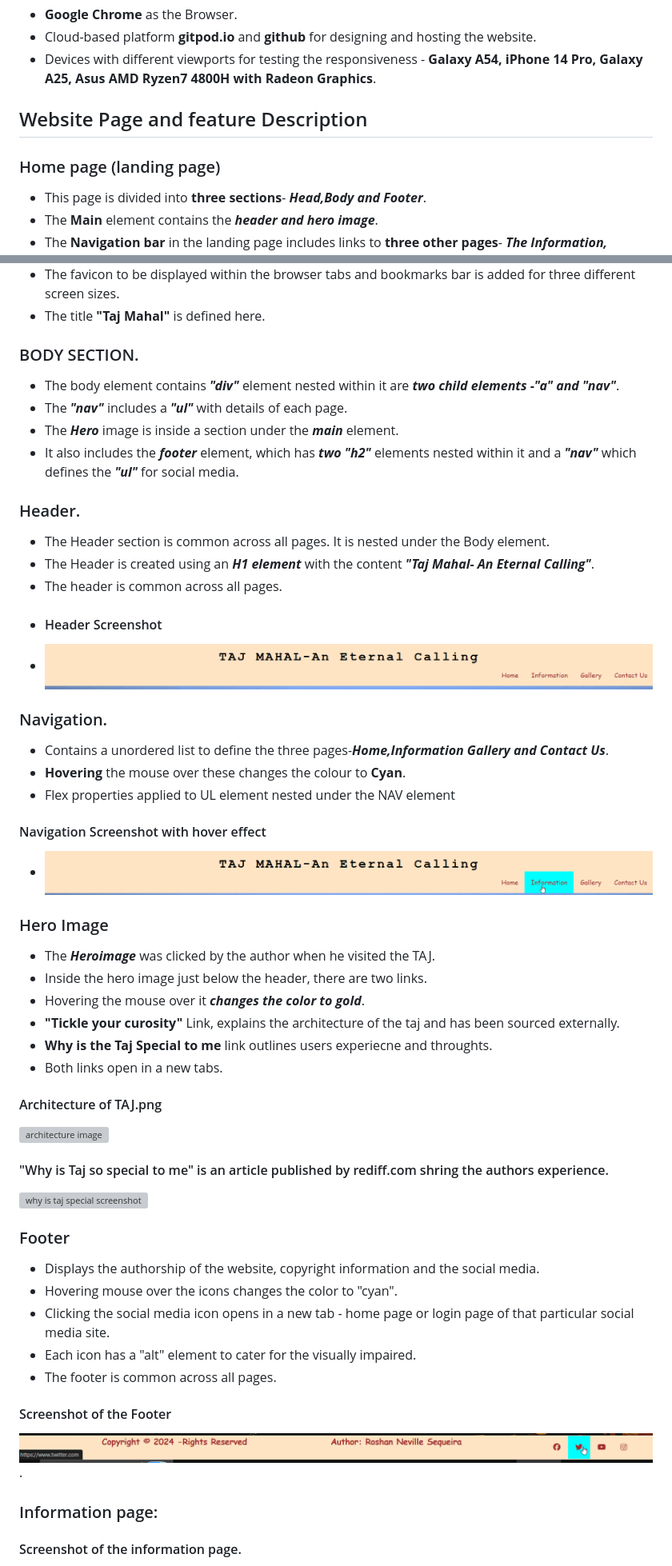
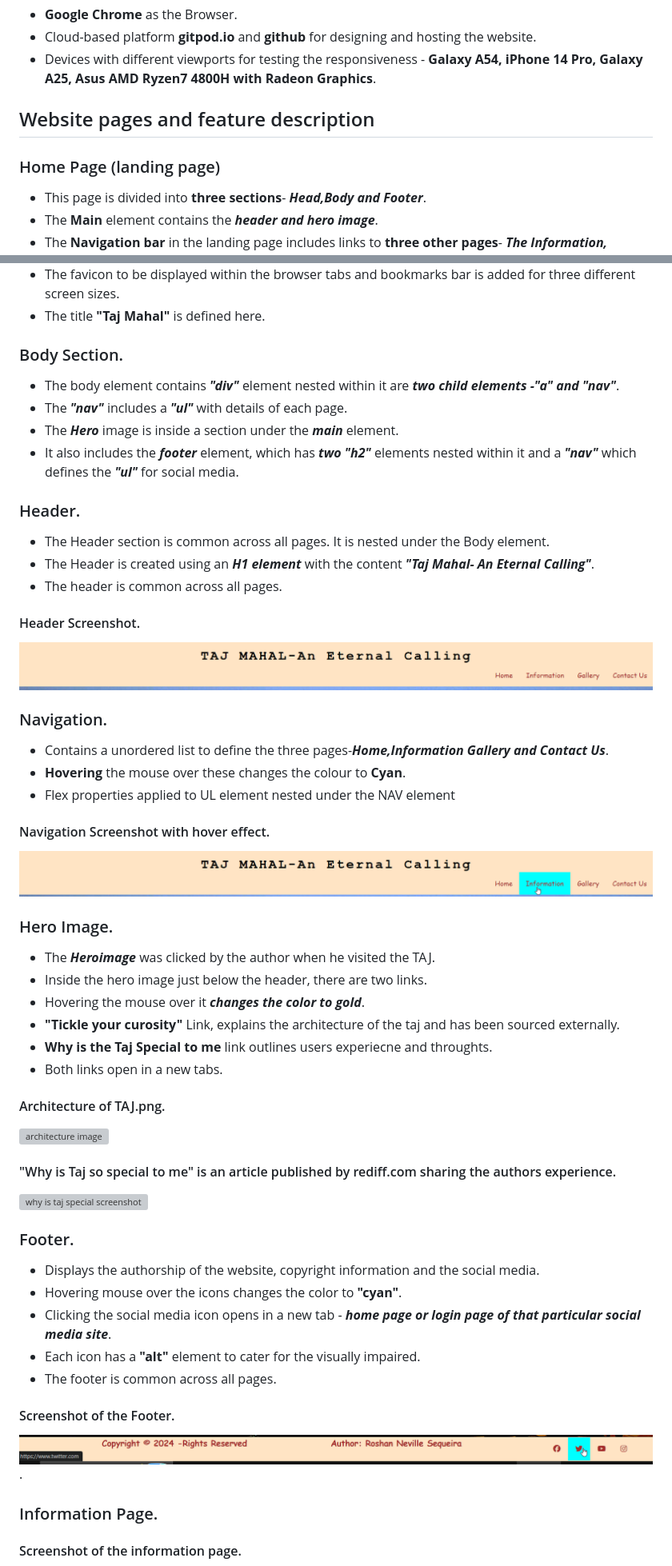
Before and after one commit to Bobrac3023/Secureworkspace, a Markdown page: readme.md, 2 parts joined by grey strips. Shown: that part at 80% size. Rendered like a GitHub page; grey boxes are pictures that could not be loaded.

Commit message:
Sanitize readme.md for spellchecks and formatting using markdown l

```diff
--- a/readme.md
+++ b/readme.md
@@ -34,9 +34,9 @@ Visitors to the website can leave their details to get in touch with the author
 - Devices with different viewports for testing the responsiveness - **Galaxy A54, iPhone 14 Pro, Galaxy A25, Asus AMD Ryzen7 4800H with
   Radeon Graphics**.
 
-## Website Page and feature Description
+## Website pages and feature description
 
-### Home page (landing page)
+### Home Page (landing page)
 - This page is divided into **three sections**- ***Head,Body and Footer***.
 - The **Main** element contains the ***header and hero image***.
 - The **Navigation bar** in the landing page includes links to **three other pages**- ***The Information, Gallery and Contact Us page***.
@@ -52,7 +52,7 @@ Visitors to the website can leave their details to get in touch with the author
 - The favicon to be displayed within the browser tabs and bookmarks bar is added for three different screen sizes.
 - The title **"Taj Mahal"** is defined here.
 
-### BODY SECTION.
+### Body Section.
 
 - The body element contains ***"div"*** element nested within it are ***two child elements -"a" and "nav"***.
 - The ***"nav"*** includes a ***"ul"*** with details of each page.
@@ -63,9 +63,10 @@ Visitors to the website can leave their details to get in touch with the author
 - The Header section is common across all pages. It is nested under the Body element.
 - The Header is created using an ***H1 element*** with the content ***"Taj Mahal- An Eternal Calling"***.
 - The header is common across all pages.
--
-  #### Header Screenshot
-- ![header screenshot](readme.doc/header.png)
+
+#### Header Screenshot.
+
+![header screenshot](readme.doc/header.png)
 
 ### Navigation.
 
@@ -73,11 +74,11 @@ Visitors to the website can leave their details to get in touch with the author
 - **Hovering** the mouse over these changes the colour to **Cyan**.
 - Flex properties applied to UL element nested under the NAV element
 
-#### Navigation Screenshot with hover effect
+#### Navigation Screenshot with hover effect.
 
-- ![navigation screenshot with hover effect](readme.doc/navigation.png)
+![navigation screenshot with hover effect](readme.doc/navigation.png)
 
- ### Hero Image
+ ### Hero Image.
  - The ***Heroimage*** was clicked by the author when he visited the TAJ.
  - Inside the hero image just below the header, there are two links.
  - Hovering the mouse over it ***changes the color to gold***.
@@ -85,26 +86,27 @@ Visitors to the website can leave their details to get in touch with the author
  - **Why is the Taj Special to me** link outlines users experiecne and throughts.
  - Both links open in a new tabs.
 
- #### Architecture of TAJ.png
+ #### Architecture of TAJ.png.
 
  ![architecture image](readme.doc/architecture_%20of_taj.png)
 
- #### "Why is Taj so special to me" is an article published by rediff.com shring the authors experience.
+ #### "Why is Taj so special to me" is an article published by rediff.com sharing the authors experience.
 
  ![why is taj special screenshot](readme.doc/why_is_taj_special.png)
 
- ### Footer
+ ### Footer.
+
  - Displays the authorship of the website, copyright information and the social media.
- - Hovering mouse over the icons changes the color to "cyan".
- - Clicking the social media icon opens in a new tab - home page or login page of that particular social media site.
- - Each icon has a "alt" element to cater for the visually impaired.
+ - Hovering mouse over the icons changes the color to **"cyan"**.
+ - Clicking the social media icon opens in a new tab - ***home page or login page of that particular social media site***.
+ - Each icon has a **"alt"** element to cater for the visually impaired.
  - The footer is common across all pages.
 
-#### Screenshot of the Footer
+#### Screenshot of the Footer.
 
 ![screenshot of footer](readme.doc/footer.png).
 
-### Information page:
+### Information Page.
 
 #### Screenshot of the information page.
 
```
Also changed, not shown: other parts of readme.md (+21 -12 lines).
